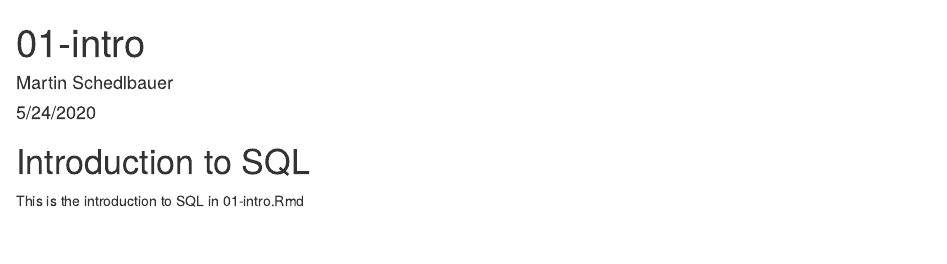
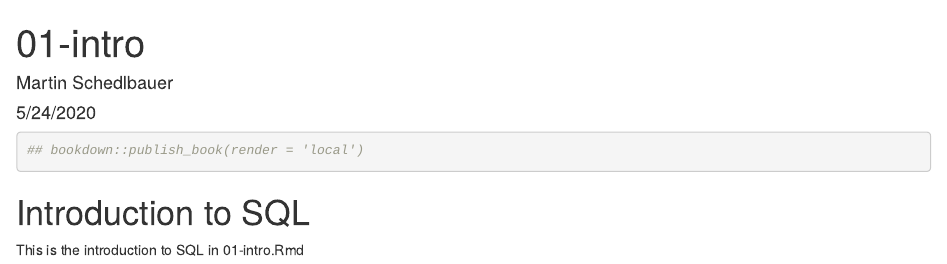
Before and after one commit to mschedlb/CS5200.LectureNotes, an R Markdown document (01-intro.Rmd): the page in a window 1100 px wide, from its top. Rendered offline with R 4.5, knitr and Pandoc, with nearby package versions.

Commit message:
inserted sql to try

````diff
--- a/01-intro.Rmd
+++ b/01-intro.Rmd
@@ -9,6 +9,11 @@ output: html_document
 knitr::opts_chunk$set(echo = TRUE)
 ```
 
+```{r}
+## bookdown::publish_book(render = 'local')
+```
+
+
 # Introduction to SQL
 
 This is the introduction to SQL in 01-intro.Rmd
--- a/_bookdown.yml
+++ b/_bookdown.yml
@@ -2,4 +2,4 @@ book_filename: "CS5200.Manuscript"
 delete_merged_file: true
 language:
   ui:
-    chapter_name: "Chapter "
+    chapter_name: ""
````
